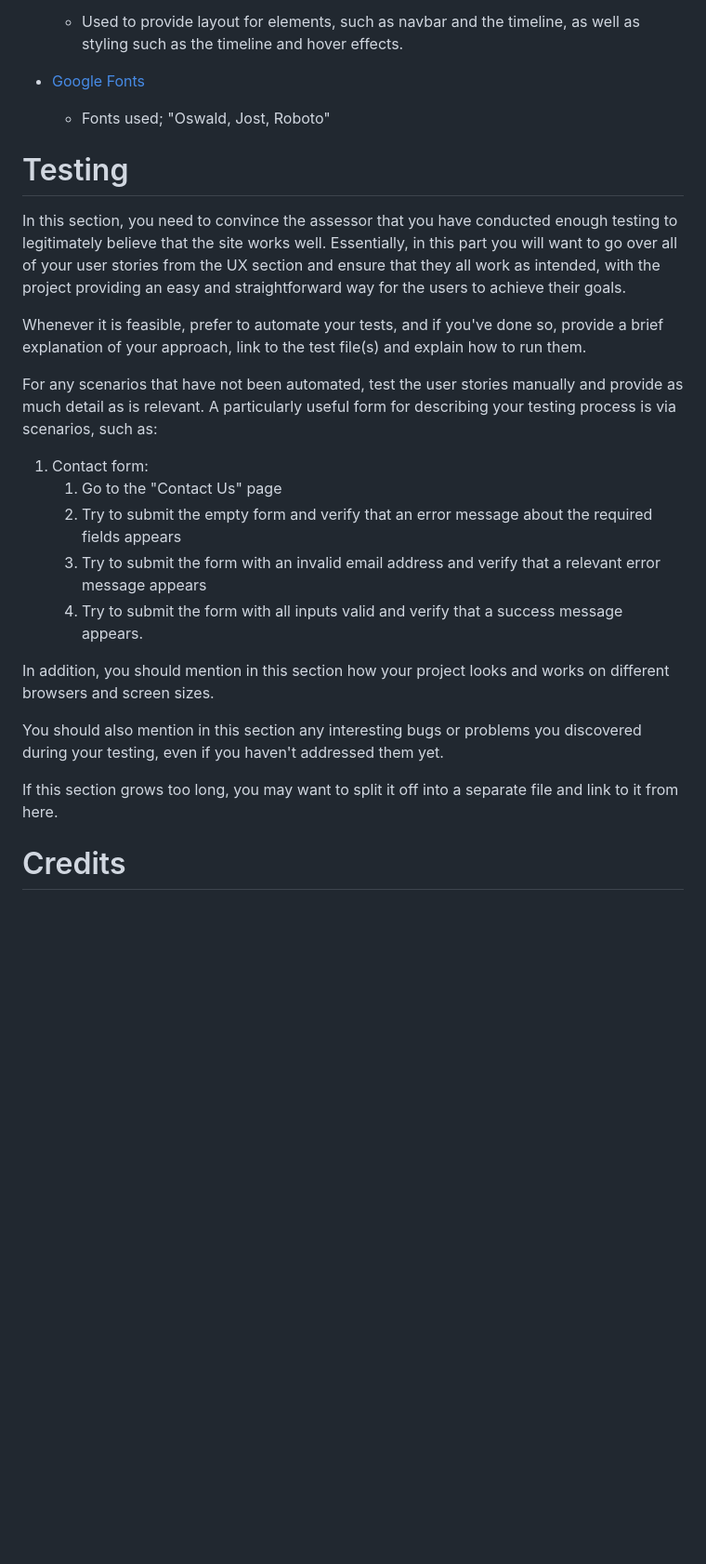
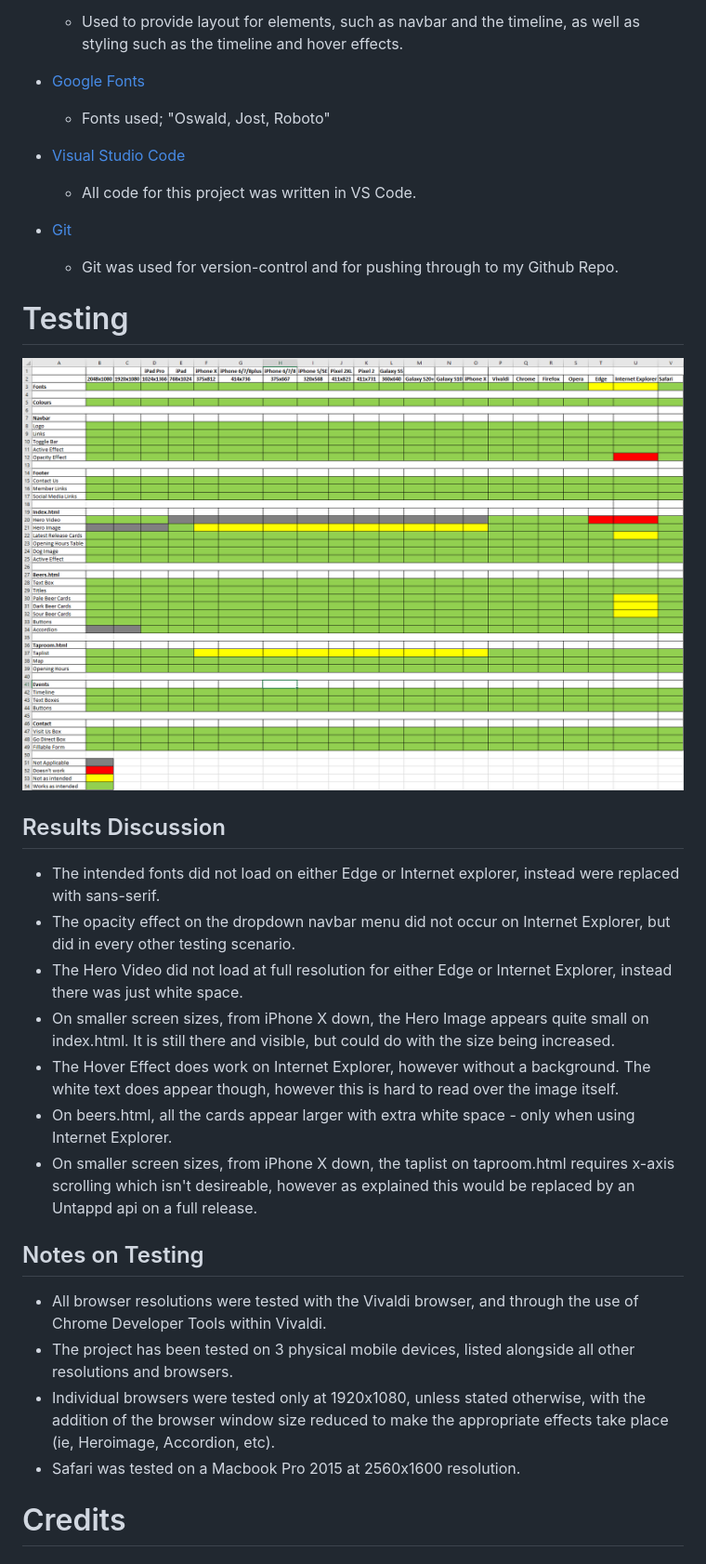
Before and after one commit to Code-Institute-Submissions/MS1-thekernelbrewery, a Markdown page: README.md, the part around the change. Shown: that part at 93% size. Drawn GitHub-style; pictures changed too: assets/images/userstories/Testing.png (added); blank space fills up the shorter version.

Commit message:
Feat: Updated readme with addition of testing section

```diff
--- a/README.md
+++ b/README.md
@@ -188,25 +188,32 @@ The initial wireframes shown that the opening hours were meant to feature here t
 - [Google Fonts](https://fonts.google.com)
     - Fonts used; "Oswald, Jost, Roboto"
 
+- [Visual Studio Code](https://code.visualstudio.com)
+    - All code for this project was written in VS Code.
+
+- [Git](https://git-scm.com)
+    - Git was used for version-control and for pushing through to my Github Repo.
+
 # Testing
 
-In this section, you need to convince the assessor that you have conducted enough testing to legitimately believe that the site works well. Essentially, in this part you will want to go over all of your user stories from the UX section and ensure that they all work as intended, with the project providing an easy and straightforward way for the users to achieve their goals.
+![Testing Excel File](assets/images/userstories/Testing.png)
 
-Whenever it is feasible, prefer to automate your tests, and if you've done so, provide a brief explanation of your approach, link to the test file(s) and explain how to run them.
+## Results Discussion
 
-For any scenarios that have not been automated, test the user stories manually and provide as much detail as is relevant. A particularly useful form for describing your testing process is via scenarios, such as:
+- The intended fonts did not load on either Edge or Internet explorer, instead were replaced with sans-serif.
+- The opacity effect on the dropdown navbar menu did not occur on Internet Explorer, but did in every other testing scenario.
+- The Hero Video did not load at full resolution for either Edge or Internet Explorer, instead there was just white space.
+- On smaller screen sizes, from iPhone X down, the Hero Image appears quite small on index.html. It is still there and visible, but could do with the size being increased.
+- The Hover Effect does work on Internet Explorer, however without a background. The white text does appear though, however this is hard to read over the image itself.
+- On beers.html, all the cards appear larger with extra white space - only when using Internet Explorer.
+- On smaller screen sizes, from iPhone X down, the taplist on taproom.html requires x-axis scrolling which isn't desireable, however as explained this would be replaced by an Untappd api on a full release.
 
-1. Contact form:
-    1. Go to the "Contact Us" page
-    2. Try to submit the empty form and verify that an error message about the required fields appears
-    3. Try to submit the form with an invalid email address and verify that a relevant error message appears
-    4. Try to submit the form with all inputs valid and verify that a success message appears.
+## Notes on Testing
 
-In addition, you should mention in this section how your project looks and works on different browsers and screen sizes.
-
-You should also mention in this section any interesting bugs or problems you discovered during your testing, even if you haven't addressed them yet.
-
-If this section grows too long, you may want to split it off into a separate file and link to it from here.
+- All browser resolutions were tested with the Vivaldi browser, and through the use of Chrome Developer Tools within Vivaldi.
+- The project has been tested on 3 physical mobile devices, listed alongside all other resolutions and browsers.
+- Individual browsers were tested only at 1920x1080, unless stated otherwise, with the addition of the browser window size reduced to make the appropriate effects take place (ie, Heroimage, Accordion, etc).
+- Safari was tested on a Macbook Pro 2015 at 2560x1600 resolution.
 
 # Credits
 
```
